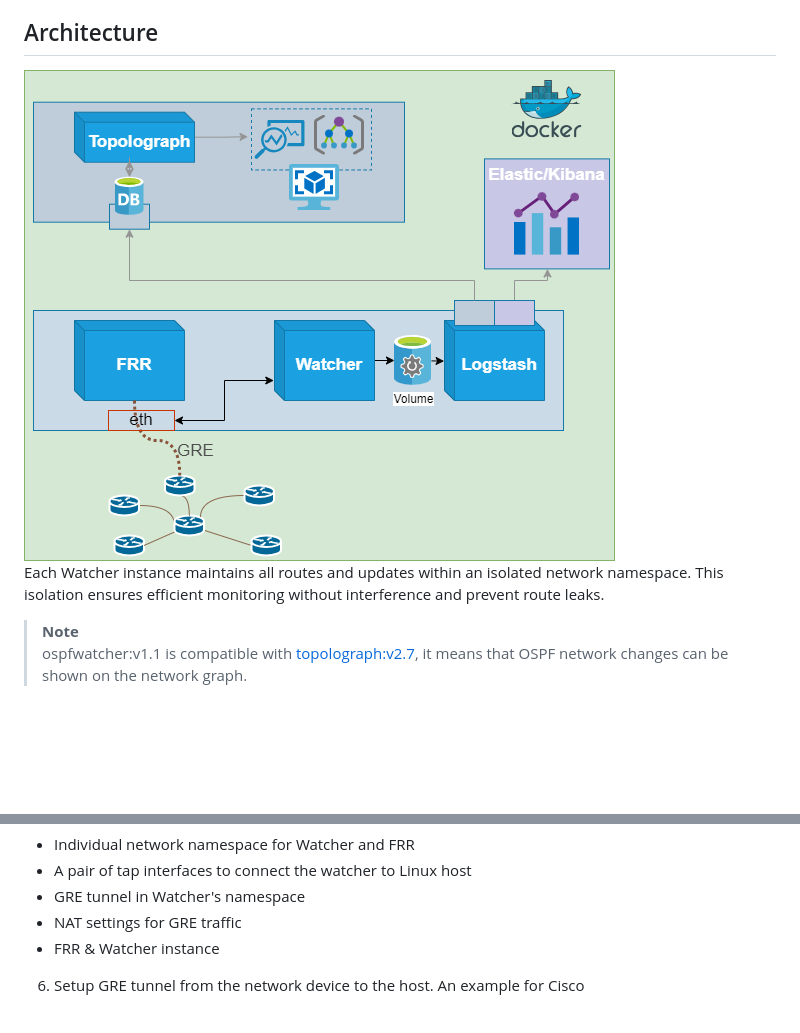
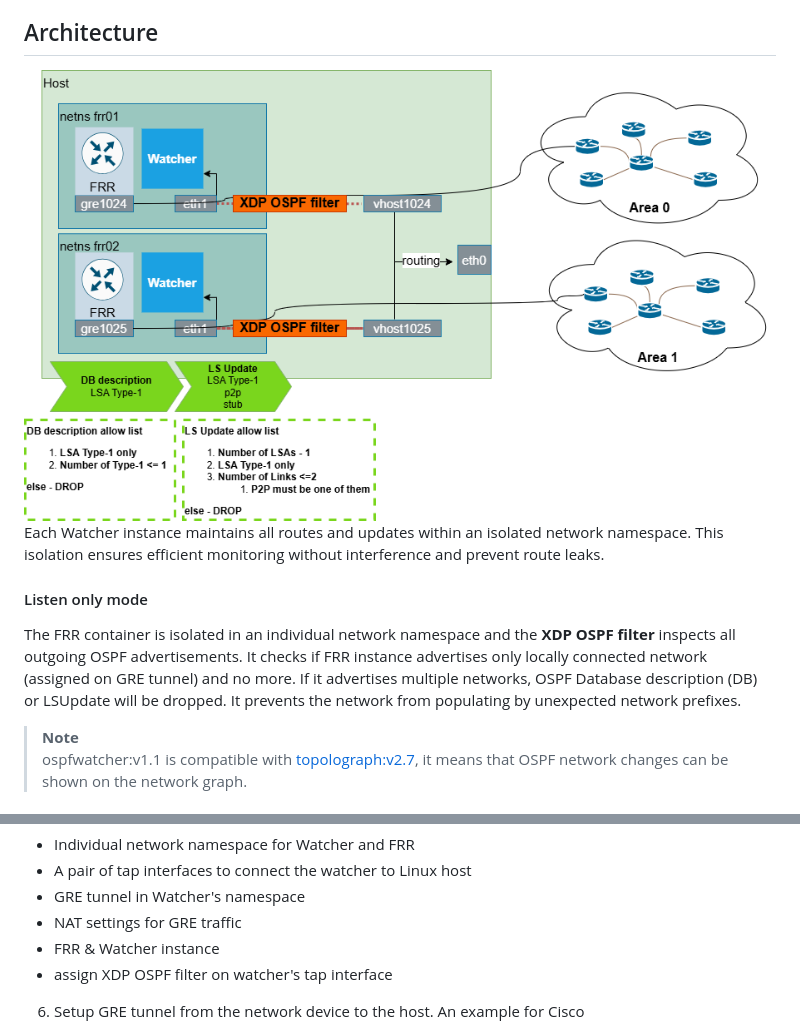
Before and after one commit to Vadims06/ospfwatcher, a Markdown page: README.md, 2 parts joined by grey strips. GitHub-like rendering; pictures changed too: docs/ospfwatcher_plus_topolograph_architecture_v3_xdp_rules.png (added); blank space fills up the shorter version.

Commit message:
OSPF XDP is added

```diff
--- a/README.md
+++ b/README.md
@@ -8,9 +8,10 @@ OSPF Watcher is a monitoring tool of OSPF topology changes for network engineers
 * OSPF networks appeared/disappeared from the topology
 
 ## Architecture
-![](docs/ospfwatcher_plus_topolograph_architecture_v2.png)
+![](docs/ospfwatcher_plus_topolograph_architecture_v3_xdp_rules.png)
 Each Watcher instance maintains all routes and updates within an isolated network namespace. This isolation ensures efficient monitoring without interference and prevent route leaks.
-
+#### Listen only mode
+The FRR container is isolated in an individual network namespace and the **XDP OSPF filter** inspects all outgoing OSPF advertisements. It checks if FRR instance advertises only locally connected network (assigned on GRE tunnel) and no more. If it advertises multiple networks, OSPF Database description (DB) or LSUpdate will be dropped. It prevents the network from populating by unexpected network prefixes.
 > **Note**
 > ospfwatcher:v1.1 is compatible with [topolograph:v2.7](https://github.com/Vadims06/topolograph/releases/tag/v2.27), it means that OSPF network changes can be shown on the network graph.
 ### Functional Role
@@ -154,6 +155,7 @@ It will create:
 * GRE tunnel in Watcher's namespace
 * NAT settings for GRE traffic
 * FRR & Watcher instance
+* assign XDP OSPF filter on watcher's tap interface
 
 6. Setup GRE tunnel from the network device to the host. An example for Cisco
 > **Note**
```
Also changed, not shown: other parts of README.md (+24 -0 lines), docs/FRR_Watcher_Wireshark.png (added), docs/logo_ospfwatcher_xdp_512_512.png (added), docs/lsa1_two_stub_networks_drop_highlighed.png (added), docs/lsa5_drop_db_description_highlighted.png (added), docs/lsa5_drop_highlighted.png (added), 6 other files.
